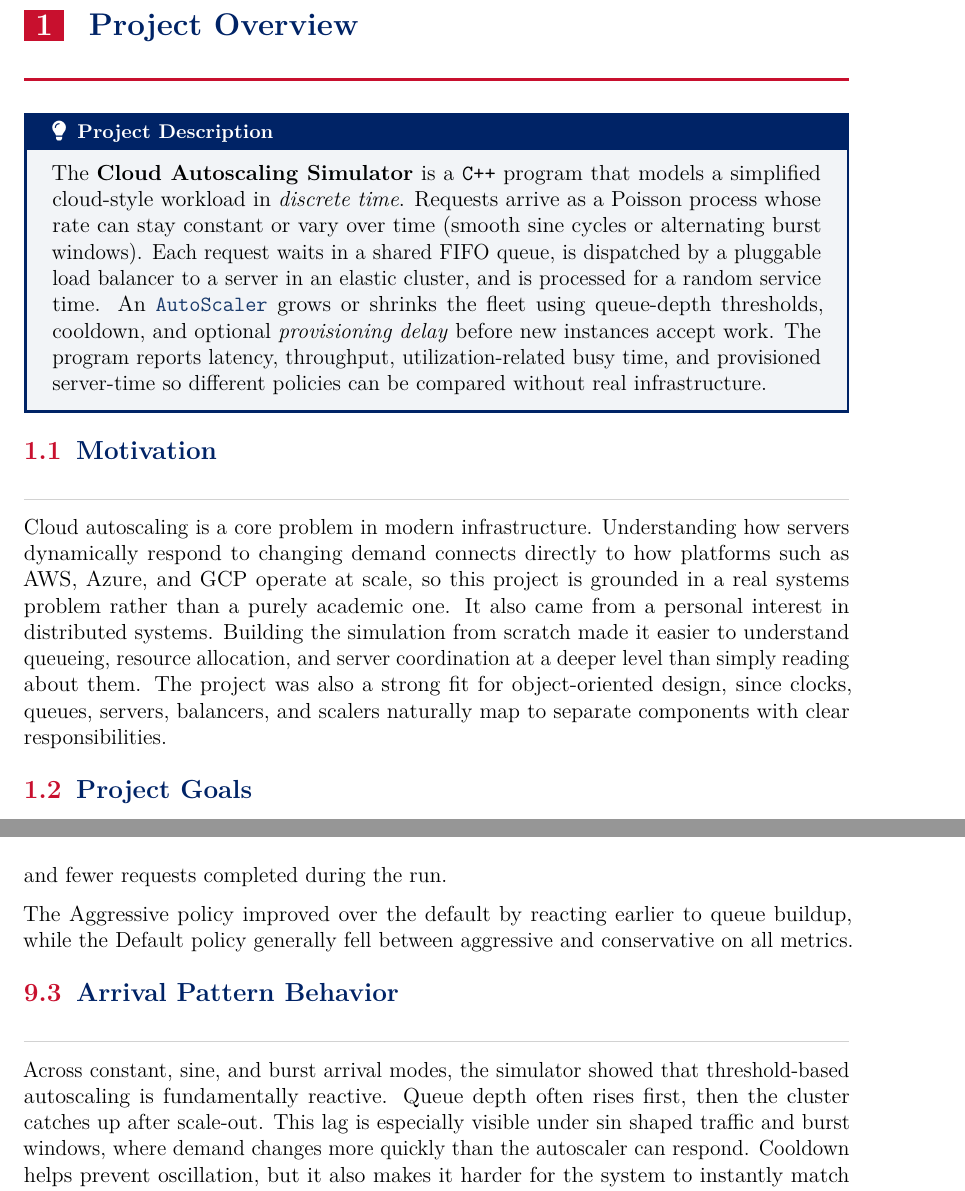
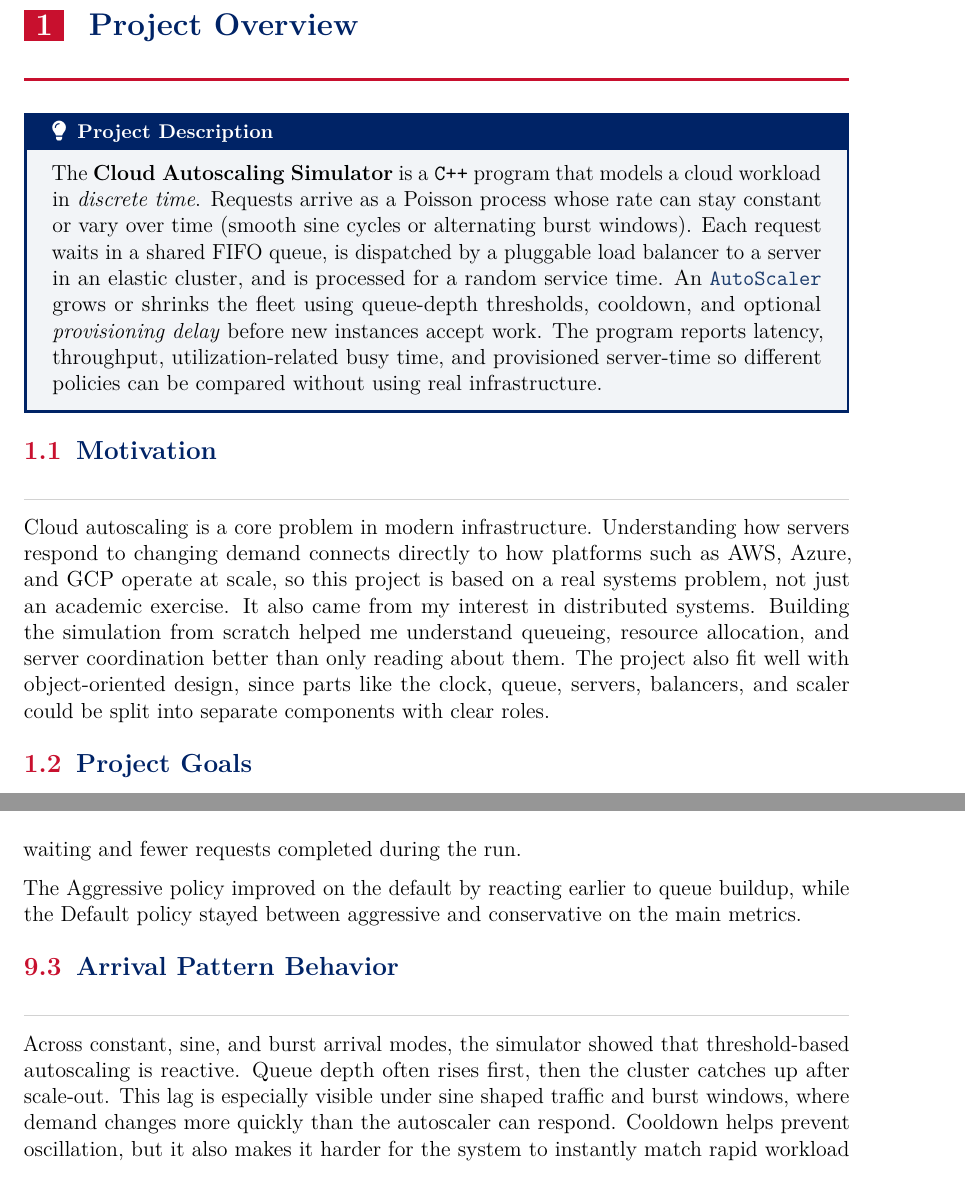
Before and after one commit to Wallfou/cloud-autoscaling-simulator, a LaTeX document (iteration documentation/EECE2140.tex): two parts of pages 3 and 16 of 17, joined at a grey line, cut so that both start at the same text. Compiled offline with pdfLaTeX.

Commit message:
tex changes

```diff
--- a/iteration documentation/EECE2140.tex
+++ b/iteration documentation/EECE2140.tex
@@ -321,7 +321,7 @@
 
 \begin{infocard}{\faLightbulb\enspace Project Description}
 The \textbf{Cloud Autoscaling Simulator} is a \cpp{} program that models a
-simplified cloud-style workload in \emph{discrete time}.
+cloud workload in \emph{discrete time}.
 Requests arrive as a Poisson process whose rate can stay constant or vary
 over time (smooth sine cycles or alternating burst windows).
 Each request waits in a shared FIFO queue, is dispatched by a pluggable
@@ -330,24 +330,22 @@ random service time.
 An \code{AutoScaler} grows or shrinks the fleet using queue-depth thresholds,
 cooldown, and optional \emph{provisioning delay} before new instances accept work.
 The program reports latency, throughput, utilization-related busy time, and
-provisioned server-time so different policies can be compared without real
-infrastructure.
+provisioned server-time so different policies can be compared without using
+real infrastructure.
 \end{infocard}
 
 \subsection{Motivation}
 
 Cloud autoscaling is a core problem in modern infrastructure.
-Understanding how servers dynamically respond to changing demand connects
-directly to how platforms such as AWS, Azure, and GCP operate at scale,
-so this project is grounded in a real systems problem rather than a purely
-academic one.
-It also came from a personal interest in distributed systems.
-Building the simulation from scratch made it easier to understand queueing,
-resource allocation, and server coordination at a deeper level than simply
-reading about them.
-The project was also a strong fit for object-oriented design, since clocks,
-queues, servers, balancers, and scalers naturally map to separate components
-with clear responsibilities.
+Understanding how servers respond to changing demand connects directly to how
+platforms such as AWS, Azure, and GCP operate at scale, so this project is
+based on a real systems problem, not just an academic exercise.
+It also came from my interest in distributed systems.
+Building the simulation from scratch helped me understand queueing,
+resource allocation, and server coordination better than only reading about them.
+The project also fit well with object-oriented design, since parts like the
+clock, queue, servers, balancers, and scaler could be split into separate
+components with clear roles.
 
 \subsection{Project Goals}
 
@@ -975,16 +973,16 @@ performance.
 Because it waited for the queue to grow larger before scaling out, requests
 spent longer waiting and fewer requests completed during the run.
 
-The Aggressive policy improved over the default by reacting earlier to
-queue buildup, while the Default policy generally fell between
-aggressive and conservative on all metrics.
+The Aggressive policy improved on the default by reacting earlier to
+queue buildup, while the Default policy stayed between
+aggressive and conservative on the main metrics.
 
 \subsection{Arrival Pattern Behavior}
 
 Across constant, sine, and burst arrival modes, the simulator showed that
-threshold-based autoscaling is fundamentally reactive.
+threshold-based autoscaling is reactive.
 Queue depth often rises first, then the cluster catches up after scale-out.
-This lag is especially visible under sin shaped traffic and burst windows,
+This lag is especially visible under sine shaped traffic and burst windows,
 where demand changes more quickly than the autoscaler can respond.
 Cooldown helps prevent oscillation, but it also makes it harder for the system
 to instantly match rapid workload changes.
```
Also changed, not shown: iteration documentation/EECE2140.tex (22 more changed lines).
